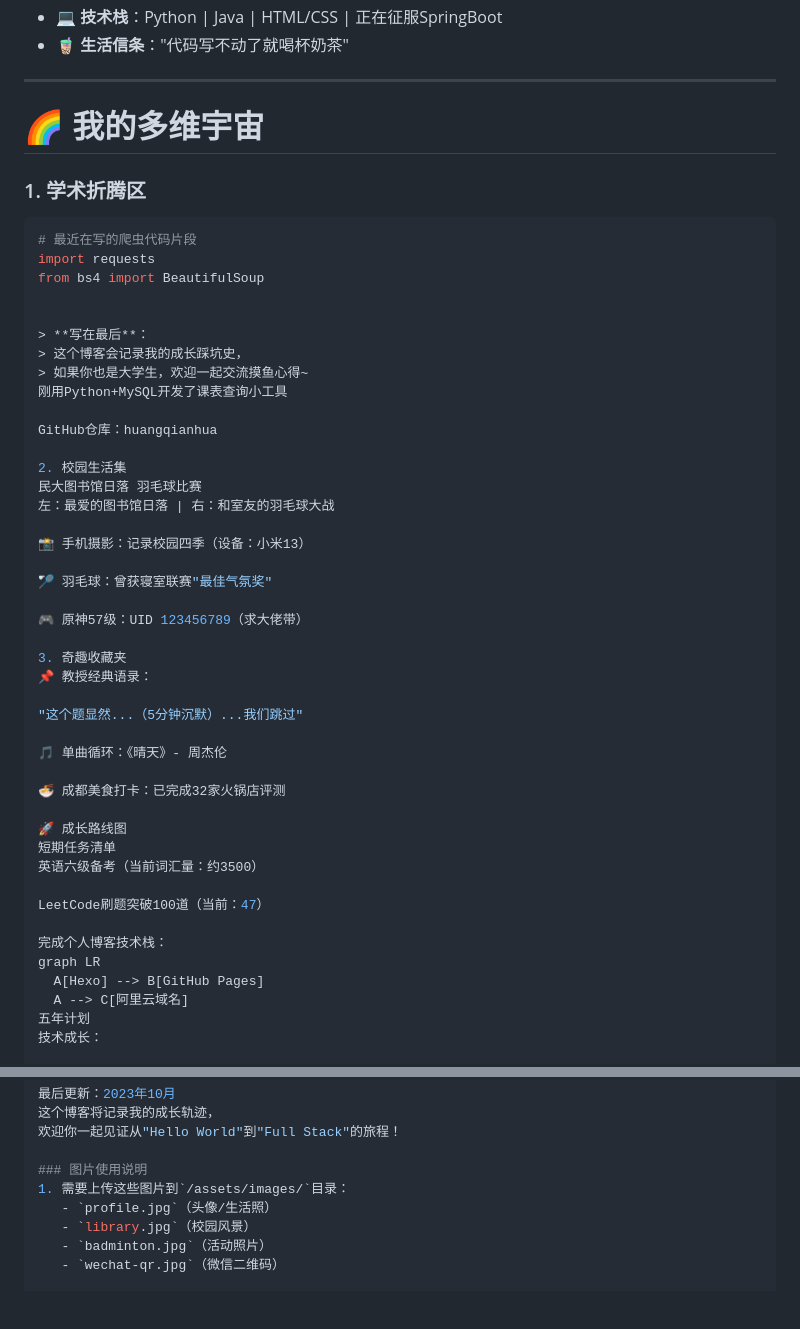
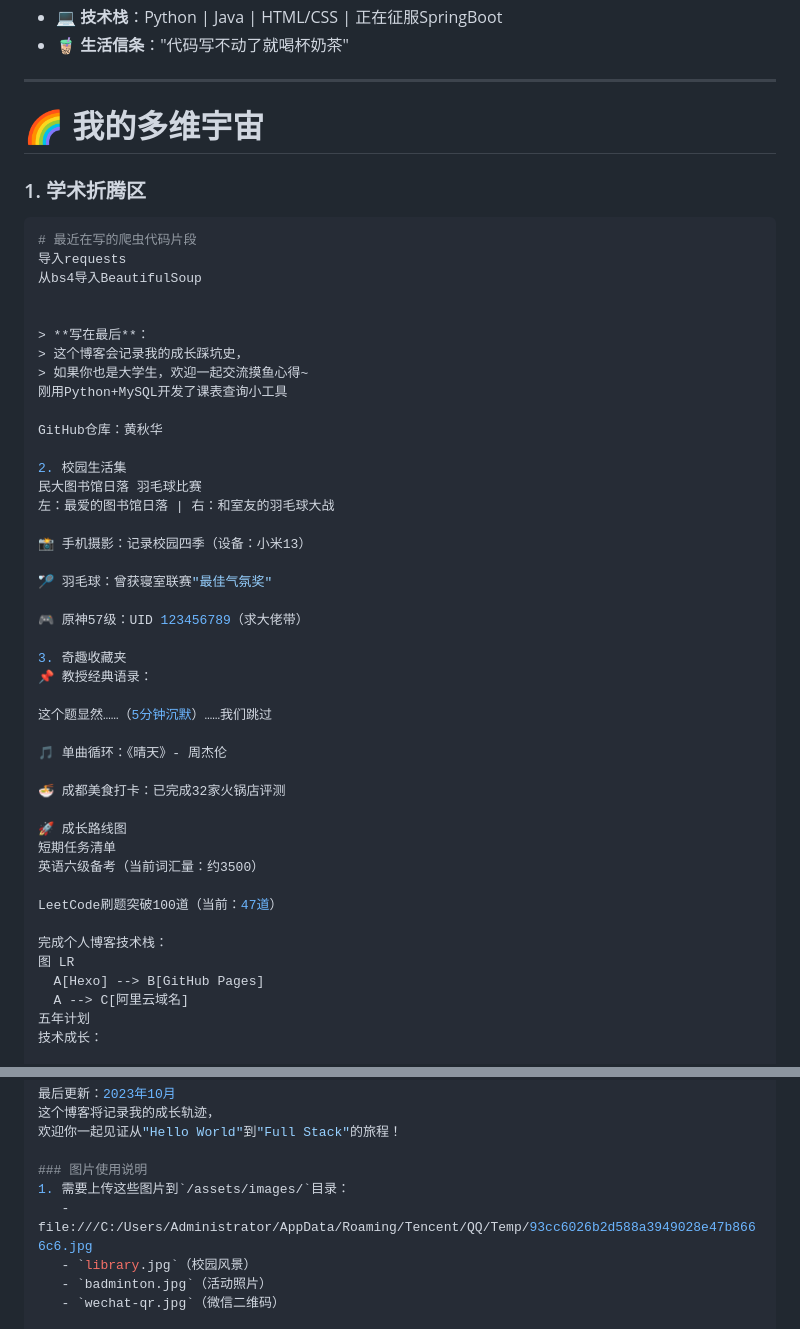
Before and after one commit to hqh360/hqh360.github.io, a Markdown page: index.md, 2 parts joined by grey strips. Drawn GitHub-style; blank space fills up the shorter version.

````diff
--- a/index.md
+++ b/index.md
@@ -20,13 +21,14 @@ tags: [自我介绍, 大学生活, 未来规划]
 
 ---
 
+
 # 🌈 我的多维宇宙
 
 ### 1. 学术折腾区
-```python
+```Python
 # 最近在写的爬虫代码片段
-import requests
-from bs4 import BeautifulSoup
+导入requests
+从bs4导入BeautifulSoup
 
 
 > **写在最后**：
@@ -34,7 +36,7 @@ from bs4 import BeautifulSoup
 > 如果你也是大学生，欢迎一起交流摸鱼心得~
 刚用Python+MySQL开发了课表查询小工具
 
-GitHub仓库：huangqianhua
+GitHub仓库：黄秋华
 
 2. 校园生活集
 民大图书馆日落 羽毛球比赛
@@ -49,7 +51,7 @@ GitHub仓库：huangqianhua
 3. 奇趣收藏夹
 📌 教授经典语录：
 
-"这个题显然...（5分钟沉默）...我们跳过"
+这个题显然……（5分钟沉默）……我们跳过
 
 🎵 单曲循环：《晴天》- 周杰伦
 
@@ -59,10 +61,10 @@ GitHub仓库：huangqianhua
 短期任务清单
 英语六级备考（当前词汇量：约3500）
 
-LeetCode刷题突破100道（当前：47）
+LeetCode刷题突破100道（当前：47道）
 
 完成个人博客技术栈：
-graph LR
+图 LR
   A[Hexo] --> B[GitHub Pages]
   A --> C[阿里云域名]
 五年计划
@@ -97,7 +99,7 @@ graph LR
 
 ### 图片使用说明
 1. 需要上传这些图片到`/assets/images/`目录：
-   - `profile.jpg`（头像/生活照）
+   - file:///C:/Users/Administrator/AppData/Roaming/Tencent/QQ/Temp/93cc6026b2d588a3949028e47b8666c6.jpg
    - `library.jpg`（校园风景）
    - `badminton.jpg`（活动照片）
    - `wechat-qr.jpg`（微信二维码）
````
Also changed, not shown: other parts of index.md (+1 -0 lines).
